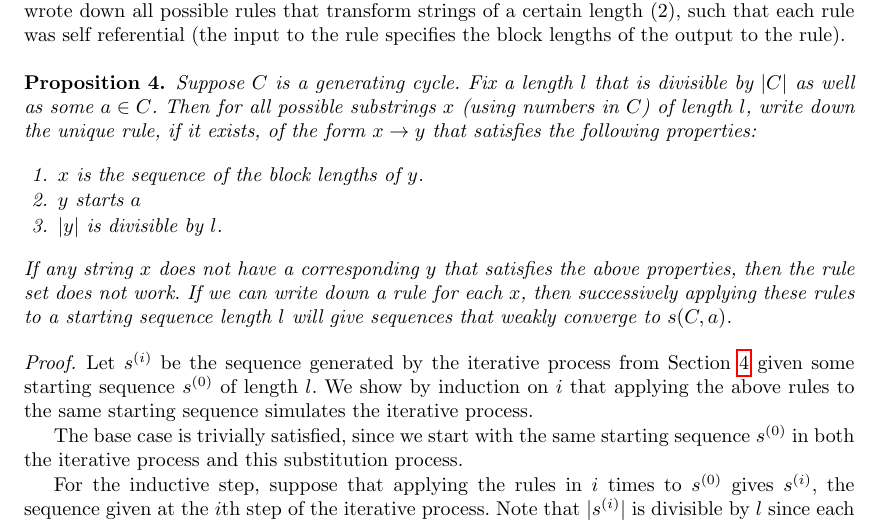
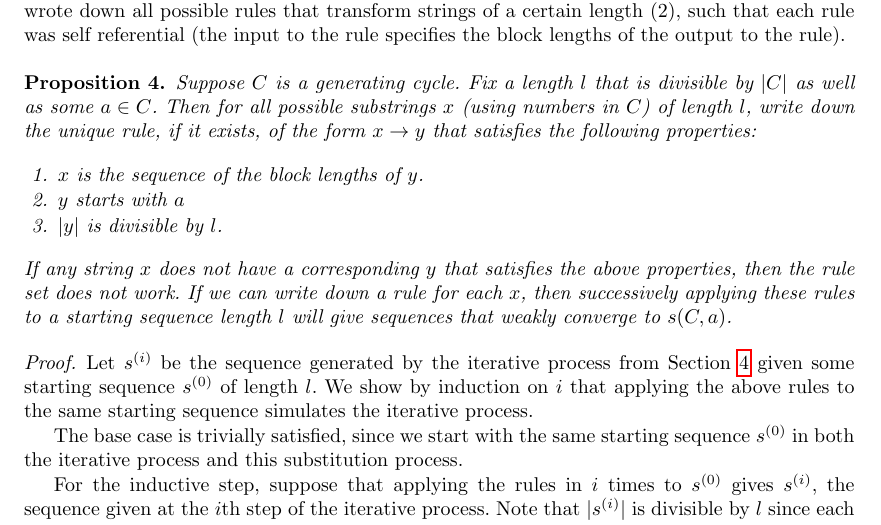
Before and after one commit to pkleinhe/18.821-Sequences, a LaTeX paper (draft.tex): part of page 8 of 12, cut so that both start at the same text. Compiled offline with pdfLaTeX.

Commit message:
fixed a typo

```diff
--- a/draft.tex
+++ b/draft.tex
@@ -404,7 +404,7 @@ We can formulate a set of sufficient conditions for rules that generate the self
 Suppose $C$ is a generating cycle. Fix a length $l$ that is divisible by $|C|$ as well as some $a \in C$. Then for all possible substrings $x$ (using numbers in $C$) of length $l$, write down the unique rule, if it exists, of the form $x \to y$ that satisfies the following properties:
 \begin{enumerate}
 \item $x$ is the sequence of the block lengths of $y$.
-\item $y$ starts $a$
+\item $y$ starts with $a$
 \item $|y|$ is divisible by $l$.
 \end{enumerate}
 If any string $x$ does not have a corresponding $y$ that satisfies the above properties, then the rule set does not work. If we can write down a rule for each $x$, then successively applying these rules to a starting sequence length $l$ will give sequences that weakly converge to $s(C,a)$.
```
